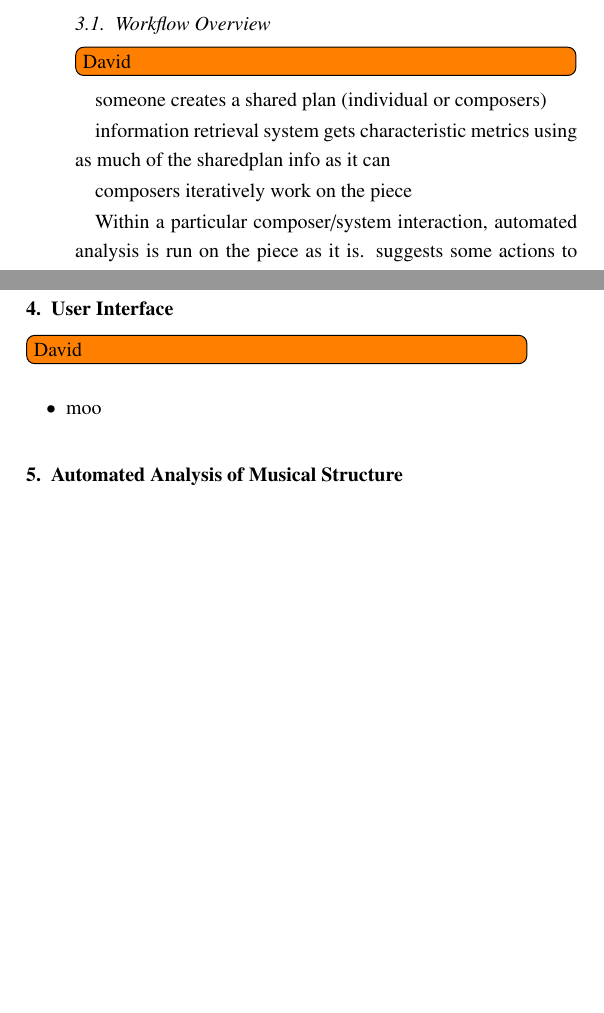
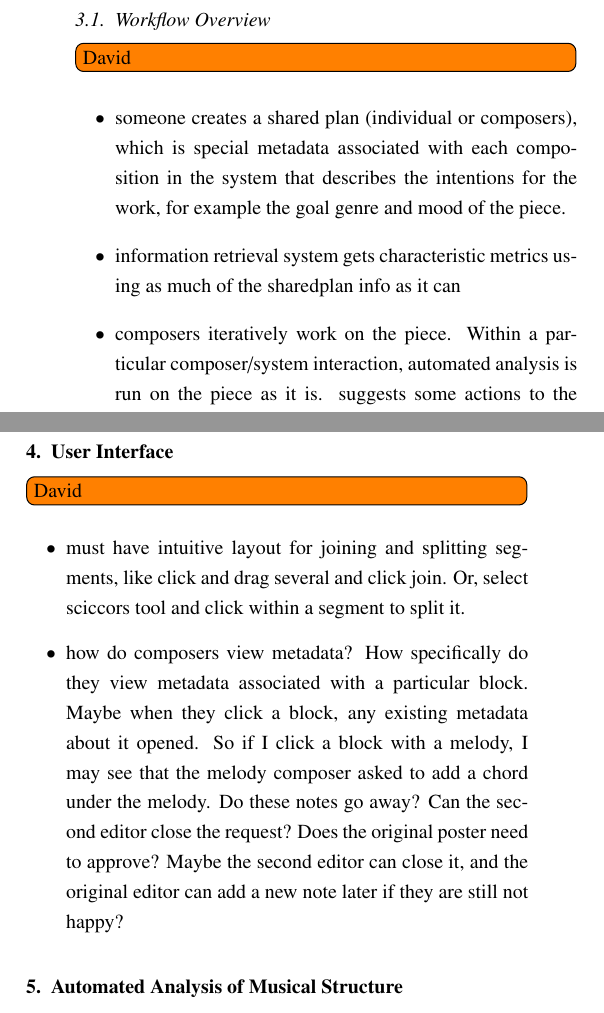
Before and after one commit to wihl/cs280-project, a LaTeX paper (harmonia-2017.tex): two parts of the columns of pages 4 and 5 of 9, joined at a grey line, cut so that both start at the same text, the shorter picture padded with empty space. Compiled offline with pdfLaTeX.

Commit message:
added user interface notes

```diff
--- a/harmonia-2017.tex
+++ b/harmonia-2017.tex
@@ -228,12 +226,12 @@ After reviewing the typical workflow of a editing a piece of music as part of a
 
  \todo[inline]{David}
 
-someone creates a shared plan (individual or composers)
+ \begin{itemize}
 
-information retrieval system gets characteristic metrics using as much of the sharedplan info as it can
+ \item someone creates a shared plan (individual or composers), which is special metadata associated with each composition in the system that describes the intentions for the work, for example the goal genre and mood of the piece.
 
-composers iteratively work on the piece
+ \item information retrieval system gets characteristic metrics using as much of the sharedplan info as it can
 
-Within a particular composer/system interaction, automated analysis is run on the piece as it is.
+ \item composers iteratively work on the piece. Within a particular composer/system interaction, automated analysis is run on the piece as it is.
 suggests some actions to the composer, particularly suggesting to switch two parts of a piece.
 Composer can follow suggestions or do their own modifications, or do nothing and finish.
@@ -247,3 +252,4 @@ Composer can follow suggestions or do their own modifications, or do nothing and
 
 \subsection{MIDI and Edit Actions}
 
+Our system represents music in MIDI format. MIDI is a protocol for communicating discrete information about the pitch, duration, and dynamics of individual notes. A musical work is described by specifying the vertical arrangement of individual notes as chords and their horizontal arrangement over time. Additionally, there is a General MIDI Soundbank that maps integers to specific electronic instrument sounds. For example, one can specify that this MIDI part is meant to be played by sound $0$, grand piano or Ocarina, sound $80$. Most familiar software for music notation and music production build user interfaces on top of a basic MIDI file editor. Extensions to this protocol include MusicXML, which allows for the specification of additional parameters such as expression markings and articulation information. In our system, a simple MIDI editor is sufficient for now. Through the use of additional metadata (next section), composers are able to segment MIDI files into separate segments. For example, a piece may be subdivided into several sections. Segmentation may represent intentions about musical form, for example one may segment part of a composition into an exposition and a development section.
@@ -308,10 +311,12 @@ This final product can be produced as an electronic piece of music by importing
 
  \todo[inline]{David}
 
-
  \begin{itemize}
 
- \item moo
+ \item must have intuitive layout for joining and splitting segments, like click and drag several and click join. Or, select sciccors tool and click within a segment to split it.
+
+ \item how do composers view metadata? How specifically do they view metadata associated with a particular block. Maybe when they click a block, any existing metadata about it opened. So if I click a block with a melody, I may see that the melody composer asked to add a chord under the melody. Do these notes go away? Can the second editor close the request? Does the original poster need to approve? Maybe the second editor can close it, and the original editor can add a new note later if they are still not happy?
+
  \end{itemize}
 
 \section{Automated Analysis of Musical Structure}
```
Also changed, not shown: harmonia-2017.pdf, harmonia-2017.tex (18 more changed lines).
